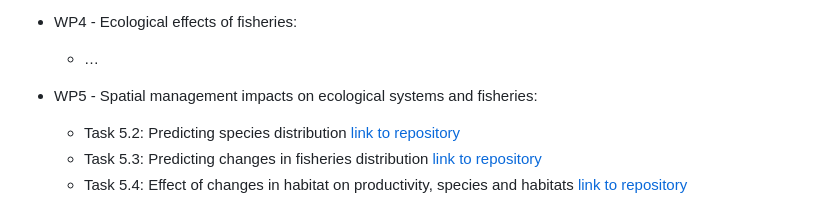
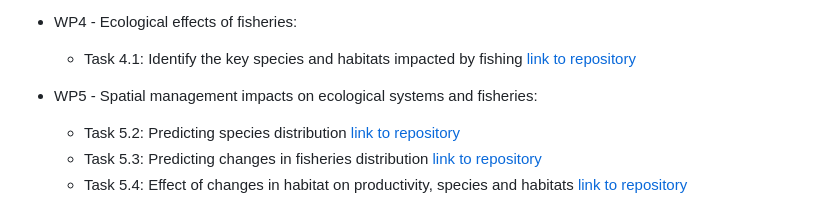
Before and after one commit to ices-tools-dev/SEAwise, a Markdown page: README.md, the part around the change. Drawn GitHub-style.

```diff
--- a/README.md
+++ b/README.md
@@ -26,7 +26,7 @@
   * Task 3.4: Ecological effects on fish survival [link to repository](https://github.com/ices-tools-dev/SEAwise_T3.4)
 
 * WP4 - Ecological effects of fisheries:
-  * …
+  * Task 4.1: Identify the key species and habitats impacted by fishing [link to repository](https://github.com/ices-tools-dev/SEAwise_T4.1)
 
 * WP5 - Spatial management impacts on ecological systems and fisheries:
   * Task 5.2: Predicting species distribution [link to repository](https://github.com/ices-tools-dev/SEAwise_T5.2)
```
